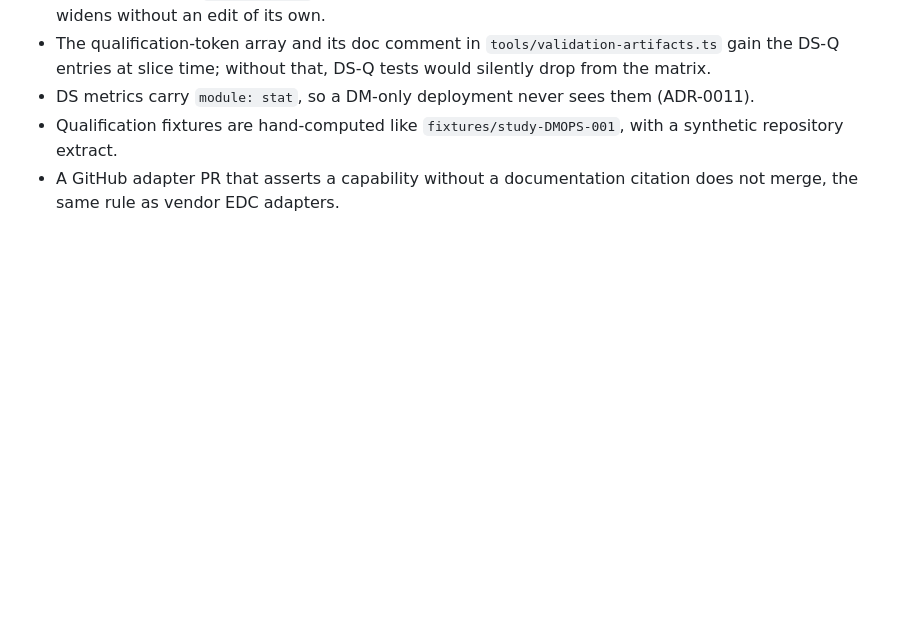
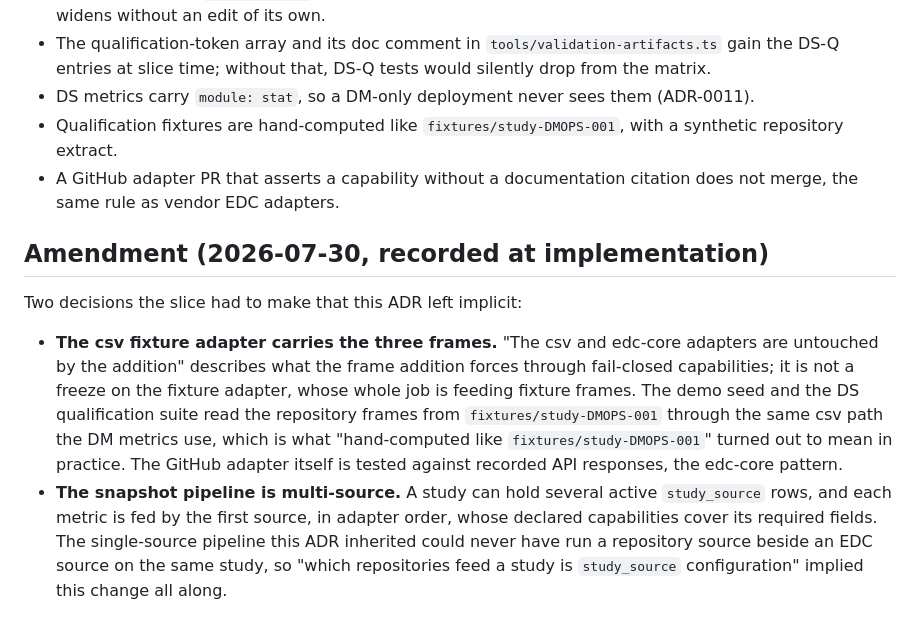
Before and after one commit to tgerke/dmops-core, a Markdown page: docs/decisions/0012-programming-work-frames-and-github-adapter.md, the part around the change. GitHub-like rendering; blank space fills up the shorter version.

Commit message:
ADR-0012 amendment: record the csv-frames and multi-source pipeline decisions

```diff
--- a/docs/decisions/0012-programming-work-frames-and-github-adapter.md
+++ b/docs/decisions/0012-programming-work-frames-and-github-adapter.md
@@ -81,3 +81,24 @@ closed enumeration of the DM suite.
   with a synthetic repository extract.
 - A GitHub adapter PR that asserts a capability without a documentation
   citation does not merge, the same rule as vendor EDC adapters.
+
+## Amendment (2026-07-30, recorded at implementation)
+
+Two decisions the slice had to make that this ADR left implicit:
+
+- **The csv fixture adapter carries the three frames.** "The csv and
+  edc-core adapters are untouched by the addition" describes what the frame
+  addition forces through fail-closed capabilities; it is not a freeze on
+  the fixture adapter, whose whole job is feeding fixture frames. The demo
+  seed and the DS qualification suite read the repository frames from
+  `fixtures/study-DMOPS-001` through the same csv path the DM metrics use,
+  which is what "hand-computed like `fixtures/study-DMOPS-001`" turned out
+  to mean in practice. The GitHub adapter itself is tested against recorded
+  API responses, the edc-core pattern.
+- **The snapshot pipeline is multi-source.** A study can hold several
+  active `study_source` rows, and each metric is fed by the first source,
+  in adapter order, whose declared capabilities cover its required fields.
+  The single-source pipeline this ADR inherited could never have run a
+  repository source beside an EDC source on the same study, so "which
+  repositories feed a study is `study_source` configuration" implied this
+  change all along.
```
